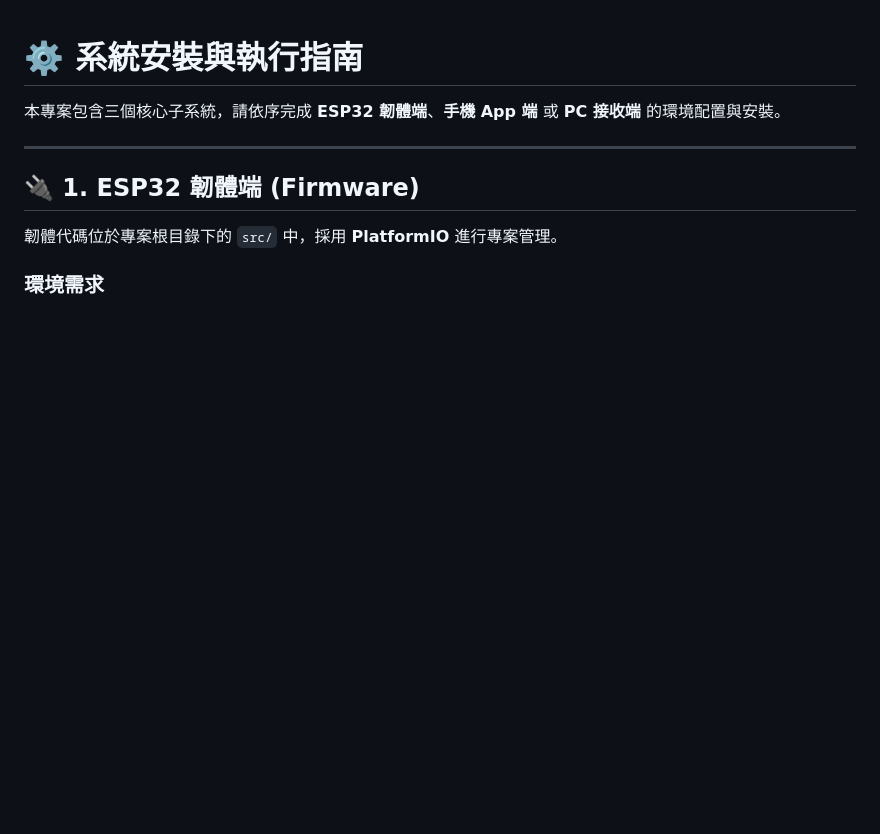
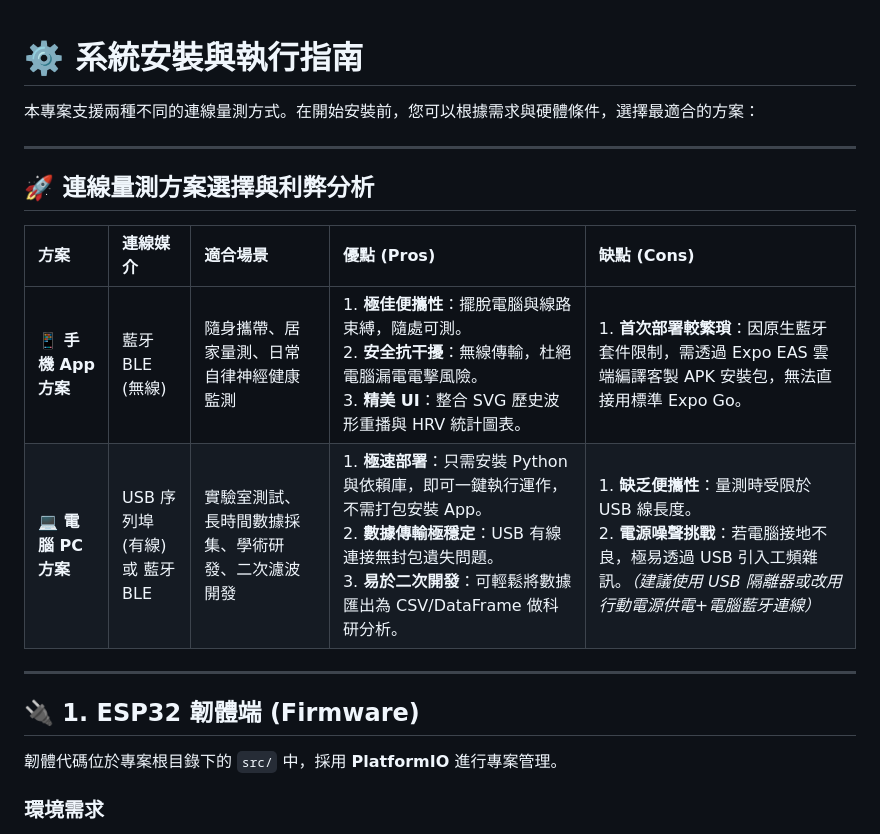
Before and after one commit to kevin-leeeeee/ESP32-ECG-Monitor, a Markdown page: INSTALL.md, the part around the change. Rendered like a GitHub page; blank space fills up the shorter version.

Commit message:
docs: 在安裝指南最前頁新增手機與PC連線方案利弊對比分析

```diff
--- a/INSTALL.md
+++ b/INSTALL.md
@@ -1,6 +1,15 @@
 # ⚙️ 系統安裝與執行指南
 
-本專案包含三個核心子系統，請依序完成 **ESP32 韌體端**、**手機 App 端** 或 **PC 接收端** 的環境配置與安裝。
+本專案支援兩種不同的連線量測方式。在開始安裝前，您可以根據需求與硬體條件，選擇最適合的方案：
+
+---
+
+## 🚀 連線量測方案選擇與利弊分析
+
+| 方案 | 連線媒介 | 適合場景 | 優點 (Pros) | 缺點 (Cons) |
+| :--- | :--- | :--- | :--- | :--- |
+| **📱 手機 App 方案** | 藍牙 BLE (無線) | 隨身攜帶、居家量測、日常自律神經健康監測 | 1. **極佳便攜性**：擺脫電腦與線路束縛，隨處可測。<br>2. **安全抗干擾**：無線傳輸，杜絕電腦漏電電擊風險。<br>3. **精美 UI**：整合 SVG 歷史波形重播與 HRV 統計圖表。 | 1. **首次部署較繁瑣**：因原生藍牙套件限制，需透過 Expo EAS 雲端編譯客製 APK 安裝包，無法直接用標準 Expo Go。 |
+| **💻 電腦 PC 方案** | USB 序列埠 (有線)<br>或 藍牙 BLE | 實驗室測試、長時間數據採集、學術研發、二次濾波開發 | 1. **極速部署**：只需安裝 Python 與依賴庫，即可一鍵執行運作，不需打包安裝 App。<br>2. **數據傳輸極穩定**：USB 有線連接無封包遺失問題。<br>3. **易於二次開發**：可輕鬆將數據匯出為 CSV/DataFrame 做科研分析。 | 1. **缺乏便攜性**：量測時受限於 USB 線長度。<br>2. **電源噪聲挑戰**：若電腦接地不良，極易透過 USB 引入工頻雜訊。*（建議使用 USB 隔離器或改用行動電源供電+電腦藍牙連線）* |
 
 ---
 
```
